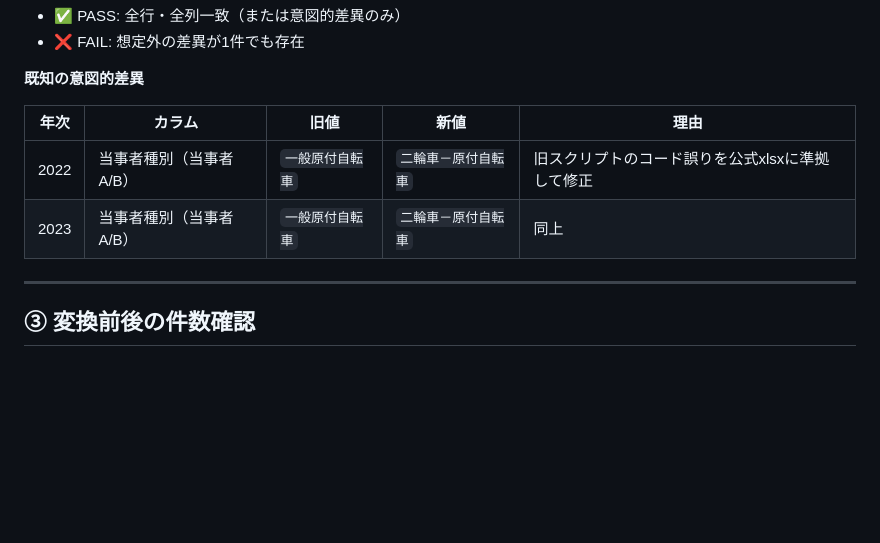
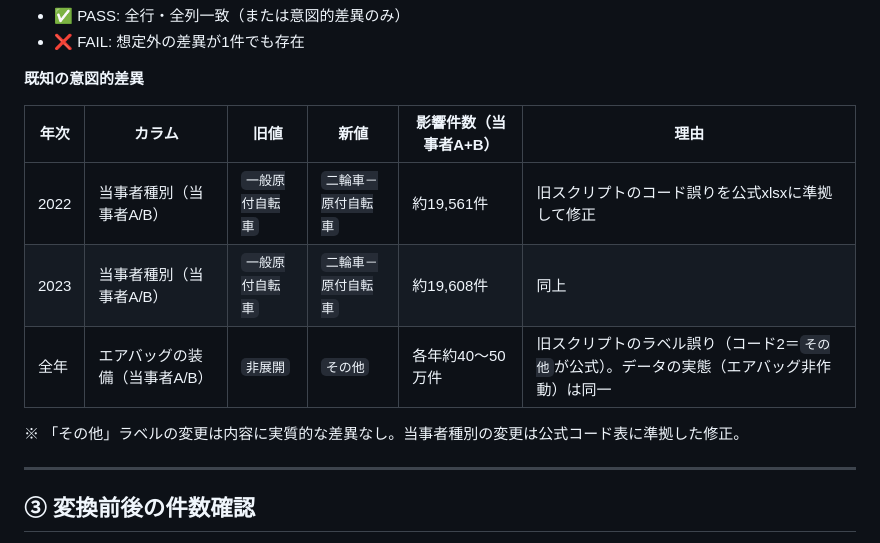
Before and after one commit to shiwaku/npa-traffic-accident-converter, a Markdown page: CHECKS.md, the part around the change. Drawn GitHub-style; blank space fills up the shorter version.

Commit message:
CHECKS.md: 旧リポジトリとの既知差分に影響件数を追記
当事者種別（2022/2023）・エアバッグの装備（全年）の件数と補足を記載。

```diff
--- a/CHECKS.md
+++ b/CHECKS.md
@@ -103,10 +103,13 @@ python scripts/check_output_diff.py --list-known
 
 **既知の意図的差異**
 
-| 年次 | カラム | 旧値 | 新値 | 理由 |
-|------|--------|------|------|------|
-| 2022 | 当事者種別（当事者A/B） | `一般原付自転車` | `二輪車－原付自転車` | 旧スクリプトのコード誤りを公式xlsxに準拠して修正 |
-| 2023 | 当事者種別（当事者A/B） | `一般原付自転車` | `二輪車－原付自転車` | 同上 |
+| 年次 | カラム | 旧値 | 新値 | 影響件数（当事者A+B） | 理由 |
+|------|--------|------|------|----------------------|------|
+| 2022 | 当事者種別（当事者A/B） | `一般原付自転車` | `二輪車－原付自転車` | 約19,561件 | 旧スクリプトのコード誤りを公式xlsxに準拠して修正 |
+| 2023 | 当事者種別（当事者A/B） | `一般原付自転車` | `二輪車－原付自転車` | 約19,608件 | 同上 |
+| 全年 | エアバッグの装備（当事者A/B） | `非展開` | `その他` | 各年約40〜50万件 | 旧スクリプトのラベル誤り（コード2＝`その他`が公式）。データの実態（エアバッグ非作動）は同一 |
+
+※ 「その他」ラベルの変更は内容に実質的な差異なし。当事者種別の変更は公式コード表に準拠した修正。
 
 ---
 
```
